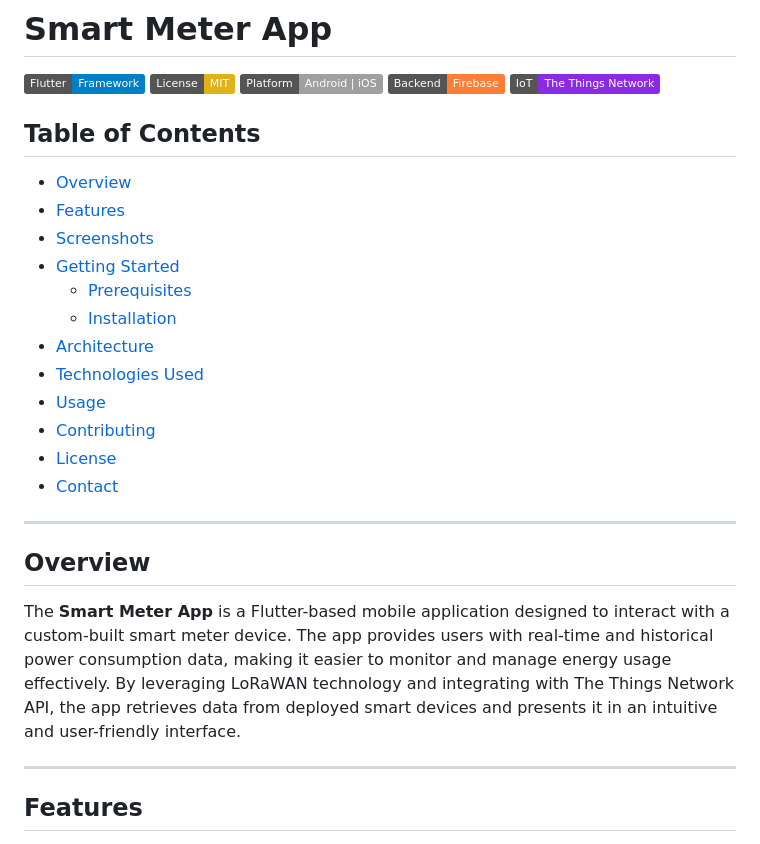
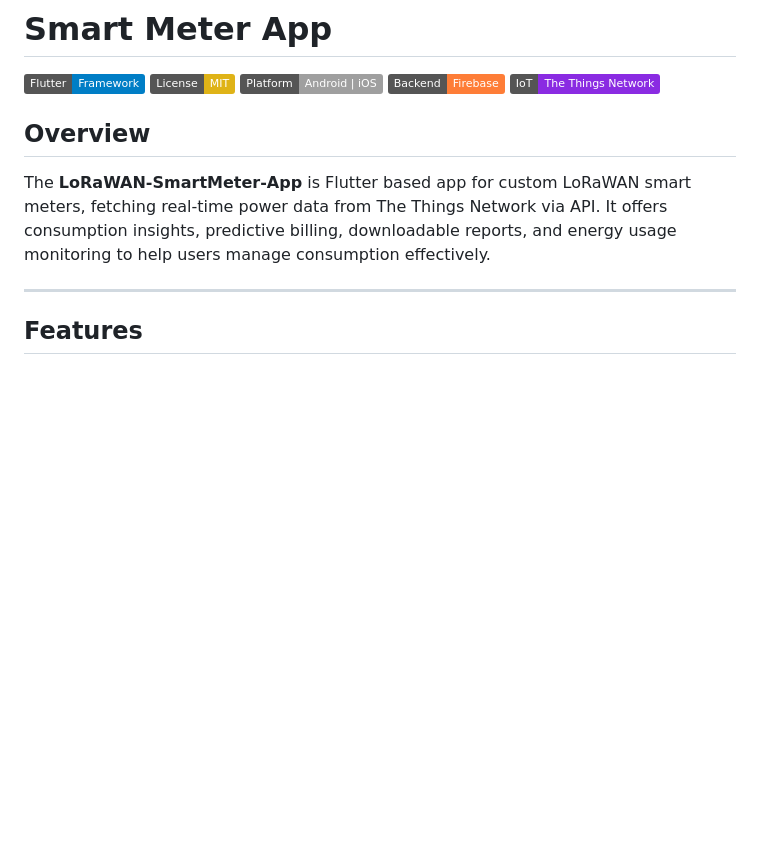
Before and after one commit to Hammad-Safeer42/LoRaWAN-SmartMeter-App, a Markdown page: README.md, the part around the change. GitHub-like rendering; badges without logos; blank space fills up the shorter version.

```diff
--- a/README.md
+++ b/README.md
@@ -6,26 +6,10 @@
 [![Firebase](https://img.shields.io/badge/Backend-Firebase-orange)](https://firebase.google.com/)
 [![The Things Network](https://img.shields.io/badge/IoT-The%20Things%20Network-blueviolet)](https://www.thethingsnetwork.org/)
 
-## Table of Contents
-
-- [Overview](#overview)
-- [Features](#features)
-- [Screenshots](#screenshots)
-- [Getting Started](#getting-started)
-  - [Prerequisites](#prerequisites)
-  - [Installation](#installation)
-- [Architecture](#architecture)
-- [Technologies Used](#technologies-used)
-- [Usage](#usage)
-- [Contributing](#contributing)
-- [License](#license)
-- [Contact](#contact)
-
----
 
 ## Overview
 
-The **Smart Meter App** is a Flutter-based mobile application designed to interact with a custom-built smart meter device. The app provides users with real-time and historical power consumption data, making it easier to monitor and manage energy usage effectively. By leveraging LoRaWAN technology and integrating with The Things Network API, the app retrieves data from deployed smart devices and presents it in an intuitive and user-friendly interface.
+The **LoRaWAN-SmartMeter-App** is Flutter based app for custom LoRaWAN smart meters, fetching real-time power data from The Things Network via API. It offers consumption insights, predictive billing, downloadable reports, and energy usage monitoring to help users manage consumption effectively.
 
 ---
 
```
